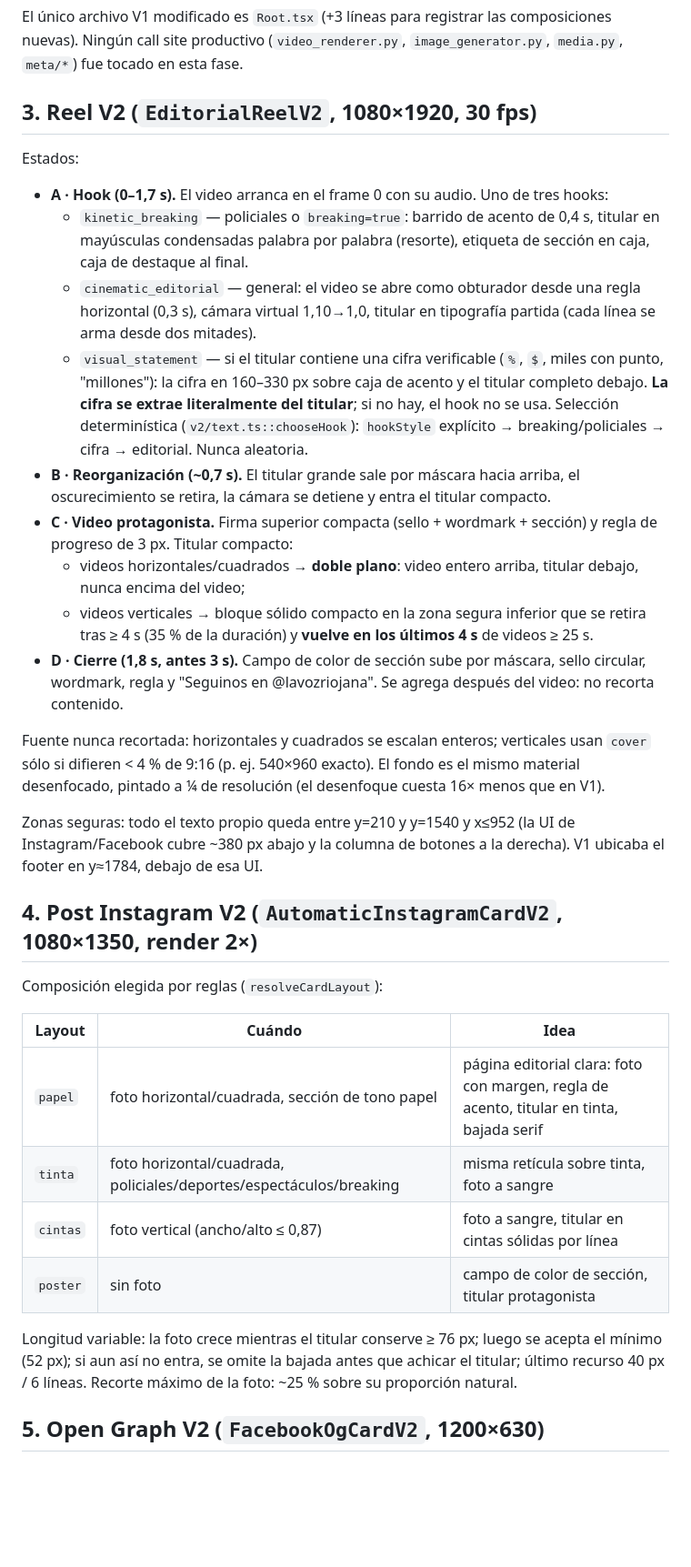
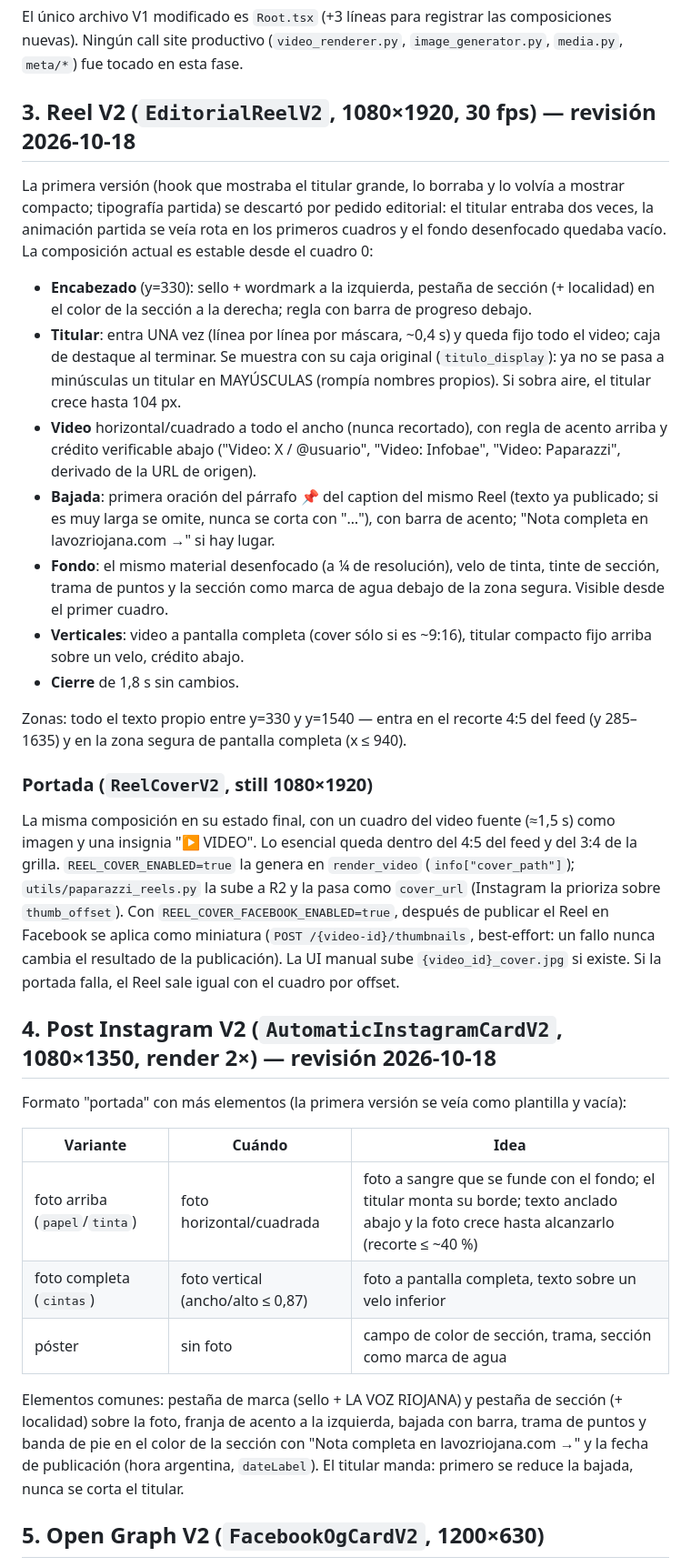
Before and after one commit to NahimMora/news-auto-publisher-lavozriojana, a Markdown page: docs/design/VISUAL_SYSTEM_V2.md, the part around the change. Shown at 91% size. Rendered like a GitHub page; blank space fills up the shorter version.

```diff
--- a/docs/design/VISUAL_SYSTEM_V2.md
+++ b/docs/design/VISUAL_SYSTEM_V2.md
@@ -53,61 +53,67 @@ El único archivo V1 modificado es `Root.tsx` (+3 líneas para registrar las
 composiciones nuevas). Ningún call site productivo (`video_renderer.py`,
 `image_generator.py`, `media.py`, `meta/*`) fue tocado en esta fase.
 
-## 3. Reel V2 (`EditorialReelV2`, 1080×1920, 30 fps)
+## 3. Reel V2 (`EditorialReelV2`, 1080×1920, 30 fps) — revisión 2026-10-18
 
-Estados:
+La primera versión (hook que mostraba el titular grande, lo borraba y lo volvía
+a mostrar compacto; tipografía partida) se descartó por pedido editorial: el
+titular entraba dos veces, la animación partida se veía rota en los primeros
+cuadros y el fondo desenfocado quedaba vacío. La composición actual es estable
+desde el cuadro 0:
 
-- **A · Hook (0–1,7 s).** El video arranca en el frame 0 con su audio. Uno de tres
-  hooks:
-  - `kinetic_breaking` — policiales o `breaking=true`: barrido de acento de 0,4 s,
-    titular en mayúsculas condensadas palabra por palabra (resorte), etiqueta de
-    sección en caja, caja de destaque al final.
-  - `cinematic_editorial` — general: el video se abre como obturador desde una regla
-    horizontal (0,3 s), cámara virtual 1,10→1,0, titular en tipografía partida
-    (cada línea se arma desde dos mitades).
-  - `visual_statement` — si el titular contiene una cifra verificable (`%`, `$`,
-    miles con punto, "millones"): la cifra en 160–330 px sobre caja de acento y el
-    titular completo debajo. **La cifra se extrae literalmente del titular**; si no
-    hay, el hook no se usa.
-  Selección determinística (`v2/text.ts::chooseHook`): `hookStyle` explícito →
-  breaking/policiales → cifra → editorial. Nunca aleatoria.
-- **B · Reorganización (~0,7 s).** El titular grande sale por máscara hacia arriba,
-  el oscurecimiento se retira, la cámara se detiene y entra el titular compacto.
-- **C · Video protagonista.** Firma superior compacta (sello + wordmark + sección) y
-  regla de progreso de 3 px. Titular compacto:
-  - videos horizontales/cuadrados → **doble plano**: video entero arriba, titular
-    debajo, nunca encima del video;
-  - videos verticales → bloque sólido compacto en la zona segura inferior que se
-    retira tras ≥ 4 s (35 % de la duración) y **vuelve en los últimos 4 s** de
-    videos ≥ 25 s.
-- **D · Cierre (1,8 s, antes 3 s).** Campo de color de sección sube por máscara,
-  sello circular, wordmark, regla y "Seguinos en @lavozriojana". Se agrega
-  después del video: no recorta contenido.
+- **Encabezado** (y=330): sello + wordmark a la izquierda, pestaña de sección
+  (+ localidad) en el color de la sección a la derecha; regla con barra de
+  progreso debajo.
+- **Titular**: entra UNA vez (línea por línea por máscara, ~0,4 s) y queda fijo
+  todo el video; caja de destaque al terminar. Se muestra con su caja original
+  (`titulo_display`): ya no se pasa a minúsculas un titular en MAYÚSCULAS
+  (rompía nombres propios). Si sobra aire, el titular crece hasta 104 px.
+- **Video** horizontal/cuadrado a todo el ancho (nunca recortado), con regla de
+  acento arriba y crédito verificable abajo ("Video: X / @usuario",
+  "Video: Infobae", "Video: Paparazzi", derivado de la URL de origen).
+- **Bajada**: primera oración del párrafo 📌 del caption del mismo Reel (texto
+  ya publicado; si es muy larga se omite, nunca se corta con "…"), con barra
+  de acento; "Nota completa en lavozriojana.com →" si hay lugar.
+- **Fondo**: el mismo material desenfocado (a ¼ de resolución), velo de tinta,
+  tinte de sección, trama de puntos y la sección como marca de agua debajo de
+  la zona segura. Visible desde el primer cuadro.
+- **Verticales**: video a pantalla completa (cover sólo si es ~9:16), titular
+  compacto fijo arriba sobre un velo, crédito abajo.
+- **Cierre** de 1,8 s sin cambios.
 
-Fuente nunca recortada: horizontales y cuadrados se escalan enteros; verticales
-usan `cover` sólo si difieren < 4 % de 9:16 (p. ej. 540×960 exacto). El fondo es
-el mismo material desenfocado, pintado a ¼ de resolución (el desenfoque cuesta
-16× menos que en V1).
+Zonas: todo el texto propio entre y=330 y y=1540 — entra en el recorte 4:5
+del feed (y 285–1635) y en la zona segura de pantalla completa (x ≤ 940).
 
-Zonas seguras: todo el texto propio queda entre y=210 y y=1540 y x≤952 (la UI de
-Instagram/Facebook cubre ~380 px abajo y la columna de botones a la derecha). V1
-ubicaba el footer en y≈1784, debajo de esa UI.
+### Portada (`ReelCoverV2`, still 1080×1920)
 
-## 4. Post Instagram V2 (`AutomaticInstagramCardV2`, 1080×1350, render 2×)
+La misma composición en su estado final, con un cuadro del video fuente
+(≈1,5 s) como imagen y una insignia "▶ VIDEO". Lo esencial queda dentro del
+4:5 del feed y del 3:4 de la grilla. `REEL_COVER_ENABLED=true` la genera en
+`render_video` (`info["cover_path"]`); `utils/paparazzi_reels.py` la sube a R2
+y la pasa como `cover_url` (Instagram la prioriza sobre `thumb_offset`). Con
+`REEL_COVER_FACEBOOK_ENABLED=true`, después de publicar el Reel en Facebook se
+aplica como miniatura (`POST /{video-id}/thumbnails`, best-effort: un fallo
+nunca cambia el resultado de la publicación). La UI manual sube
+`{video_id}_cover.jpg` si existe. Si la portada falla, el Reel sale igual con
+el cuadro por offset.
 
-Composición elegida por reglas (`resolveCardLayout`):
+## 4. Post Instagram V2 (`AutomaticInstagramCardV2`, 1080×1350, render 2×) — revisión 2026-10-18
 
-| Layout | Cuándo | Idea |
+Formato "portada" con más elementos (la primera versión se veía como
+plantilla y vacía):
+
+| Variante | Cuándo | Idea |
 |---|---|---|
-| `papel` | foto horizontal/cuadrada, sección de tono papel | página editorial clara: foto con margen, regla de acento, titular en tinta, bajada serif |
-| `tinta` | foto horizontal/cuadrada, policiales/deportes/espectáculos/breaking | misma retícula sobre tinta, foto a sangre |
-| `cintas` | foto vertical (ancho/alto ≤ 0,87) | foto a sangre, titular en cintas sólidas por línea |
-| `poster` | sin foto | campo de color de sección, titular protagonista |
+| foto arriba (`papel`/`tinta`) | foto horizontal/cuadrada | foto a sangre que se funde con el fondo; el titular monta su borde; texto anclado abajo y la foto crece hasta alcanzarlo (recorte ≤ ~40 %) |
+| foto completa (`cintas`) | foto vertical (ancho/alto ≤ 0,87) | foto a pantalla completa, texto sobre un velo inferior |
+| póster | sin foto | campo de color de sección, trama, sección como marca de agua |
 
-Longitud variable: la foto crece mientras el titular conserve ≥ 76 px; luego se
-acepta el mínimo (52 px); si aun así no entra, se omite la bajada antes que
-achicar el titular; último recurso 40 px / 6 líneas. Recorte máximo de la foto:
-~25 % sobre su proporción natural.
+Elementos comunes: pestaña de marca (sello + LA VOZ RIOJANA) y pestaña de
+sección (+ localidad) sobre la foto, franja de acento a la izquierda, bajada
+con barra, trama de puntos y banda de pie en el color de la sección con
+"Nota completa en lavozriojana.com →" y la fecha de publicación (hora
+argentina, `dateLabel`). El titular manda: primero se reduce la bajada, nunca
+se corta el titular.
 
 ## 5. Open Graph V2 (`FacebookOgCardV2`, 1200×630)
 
```
Also changed, not shown: docs/CURRENT_STATE.md (+8 -0 lines), docs/DECISIONS.md (+31 -0 lines).
